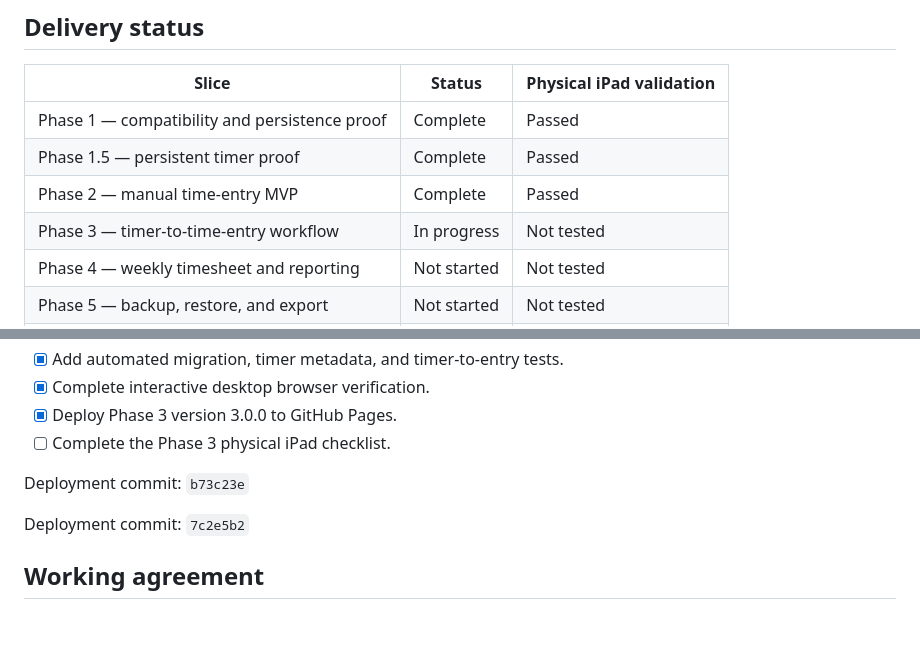
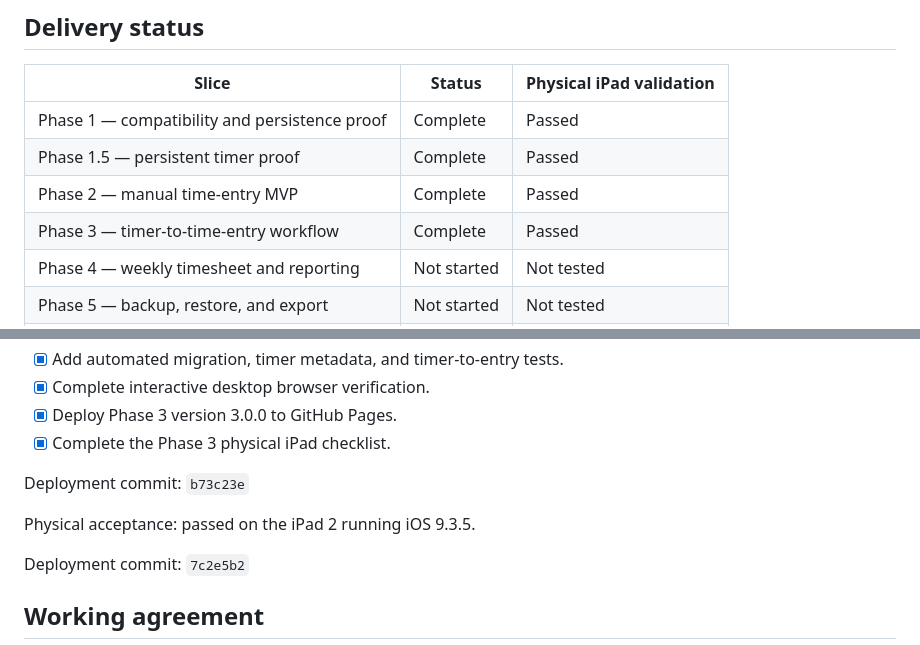
Before and after one commit to AndrewwAr/CustomMyHoursAppForIOS9.3.5, a Markdown page: PROJECT_TRACKER.md, 2 parts joined by grey strips. Rendered like a GitHub page; blank space fills up the shorter version.

Commit message:
Mark Phase 3 physical acceptance complete

```diff
--- a/PROJECT_TRACKER.md
+++ b/PROJECT_TRACKER.md
@@ -9,7 +9,7 @@ Last updated: 2026-10-16
 | Phase 1 — compatibility and persistence proof | Complete | Passed |
 | Phase 1.5 — persistent timer proof | Complete | Passed |
 | Phase 2 — manual time-entry MVP | Complete | Passed |
-| Phase 3 — timer-to-time-entry workflow | In progress | Not tested |
+| Phase 3 — timer-to-time-entry workflow | Complete | Passed |
 | Phase 4 — weekly timesheet and reporting | Not started | Not tested |
 | Phase 5 — backup, restore, and export | Not started | Not tested |
 | Phase 6 — product hardening | Not started | Not tested |
@@ -77,9 +77,11 @@ Physical acceptance: passed on the iPad 2 running iOS 9.3.5.
 - [x] Add automated migration, timer metadata, and timer-to-entry tests.
 - [x] Complete interactive desktop browser verification.
 - [x] Deploy Phase 3 version 3.0.0 to GitHub Pages.
-- [ ] Complete the Phase 3 physical iPad checklist.
+- [x] Complete the Phase 3 physical iPad checklist.
 
 Deployment commit: `b73c23e`
+
+Physical acceptance: passed on the iPad 2 running iOS 9.3.5.
 
 Deployment commit: `7c2e5b2`
 
```
Also changed, not shown: AGILE_PLAN.md (+2 -1 lines).
